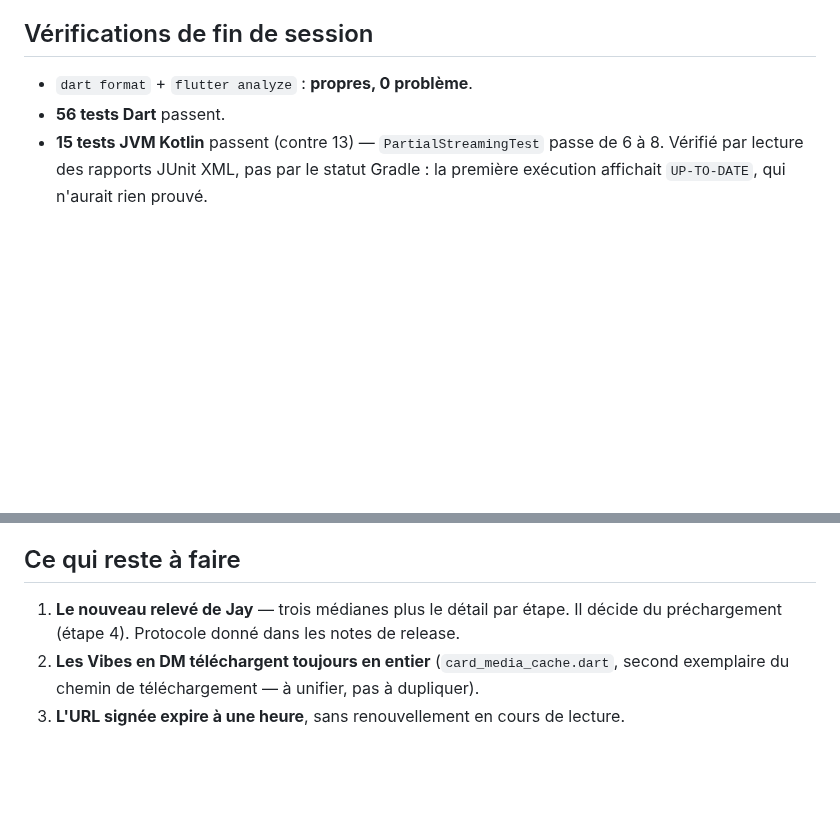
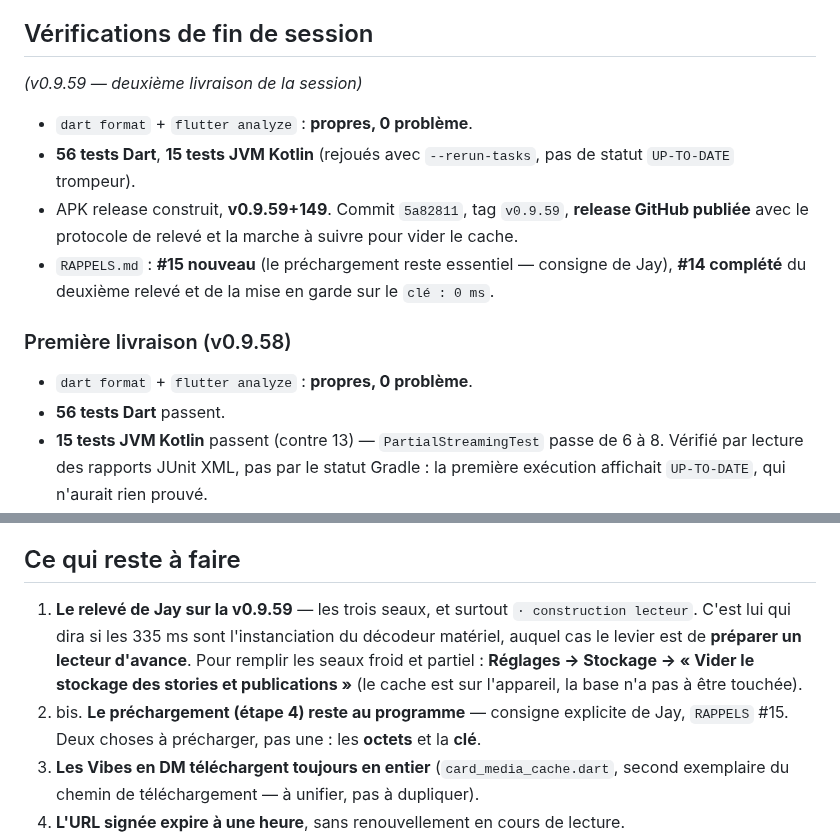
Before and after one commit to Gatsby4444/neovibe_alpha, a Markdown page: rapports-de-sessions/2026-08-13_14-10.md, 2 parts joined by grey strips. Drawn GitHub-style; blank space fills up the shorter version.

Commit message:
Rapport de session : le deuxieme releve et les deux corrections de Jay
Co-Authored-By: Claude Opus 5 <noreply@anthropic.com>
Claude-Session: https://claude.ai/code/session_01WWKYkb5eAWVKzPxdKpYYbK

```diff
--- a/rapports-de-sessions/2026-08-13_14-10.md
+++ b/rapports-de-sessions/2026-08-13_14-10.md
@@ -253,6 +253,20 @@ dessus aurait dû être rejoué le jour même.
 
 ## Vérifications de fin de session
 
+*(v0.9.59 — deuxième livraison de la session)*
+
+- `dart format` + `flutter analyze` : **propres, 0 problème**.
+- **56 tests Dart**, **15 tests JVM Kotlin** (rejoués avec `--rerun-tasks`,
+  pas de statut `UP-TO-DATE` trompeur).
+- APK release construit, **v0.9.59+149**. Commit `5a82811`, tag `v0.9.59`,
+  **release GitHub publiée** avec le protocole de relevé et la marche à suivre
+  pour vider le cache.
+- `RAPPELS.md` : **#15 nouveau** (le préchargement reste essentiel — consigne de
+  Jay), **#14 complété** du deuxième relevé et de la mise en garde sur le
+  `clé : 0 ms`.
+
+### Première livraison (v0.9.58)
+
 - `dart format` + `flutter analyze` : **propres, 0 problème**.
 - **56 tests Dart** passent.
 - **15 tests JVM Kotlin** passent (contre 13) — `PartialStreamingTest` passe de
@@ -270,8 +284,15 @@ dessus aurait dû être rejoué le jour même.
 
 ## Ce qui reste à faire
 
-1. **Le nouveau relevé de Jay** — trois médianes plus le détail par étape. Il
-   décide du préchargement (étape 4). Protocole donné dans les notes de release.
+1. **Le relevé de Jay sur la v0.9.59** — les trois seaux, et surtout
+   `· construction lecteur`. C'est lui qui dira si les 335 ms sont
+   l'instanciation du décodeur matériel, auquel cas le levier est de **préparer
+   un lecteur d'avance**. Pour remplir les seaux froid et partiel :
+   **Réglages → Stockage → « Vider le stockage des stories et publications »**
+   (le cache est sur l'appareil, la base n'a pas à être touchée).
+1. bis. **Le préchargement (étape 4) reste au programme** — consigne explicite
+   de Jay, `RAPPELS` #15. Deux choses à précharger, pas une : les **octets** et
+   la **clé**.
 2. **Les Vibes en DM téléchargent toujours en entier** (`card_media_cache.dart`,
    second exemplaire du chemin de téléchargement — à unifier, pas à dupliquer).
 3. **L'URL signée expire à une heure**, sans renouvellement en cours de lecture.
```
